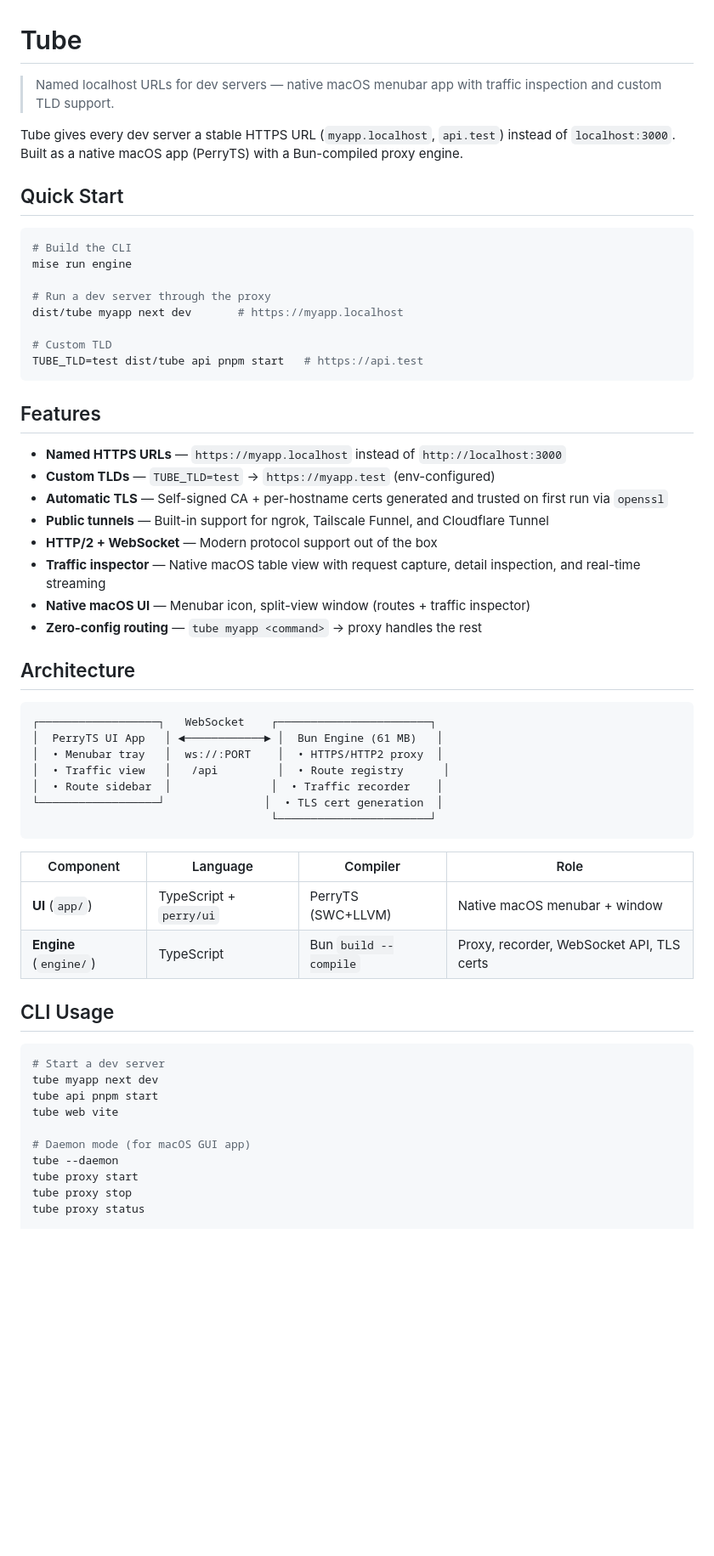
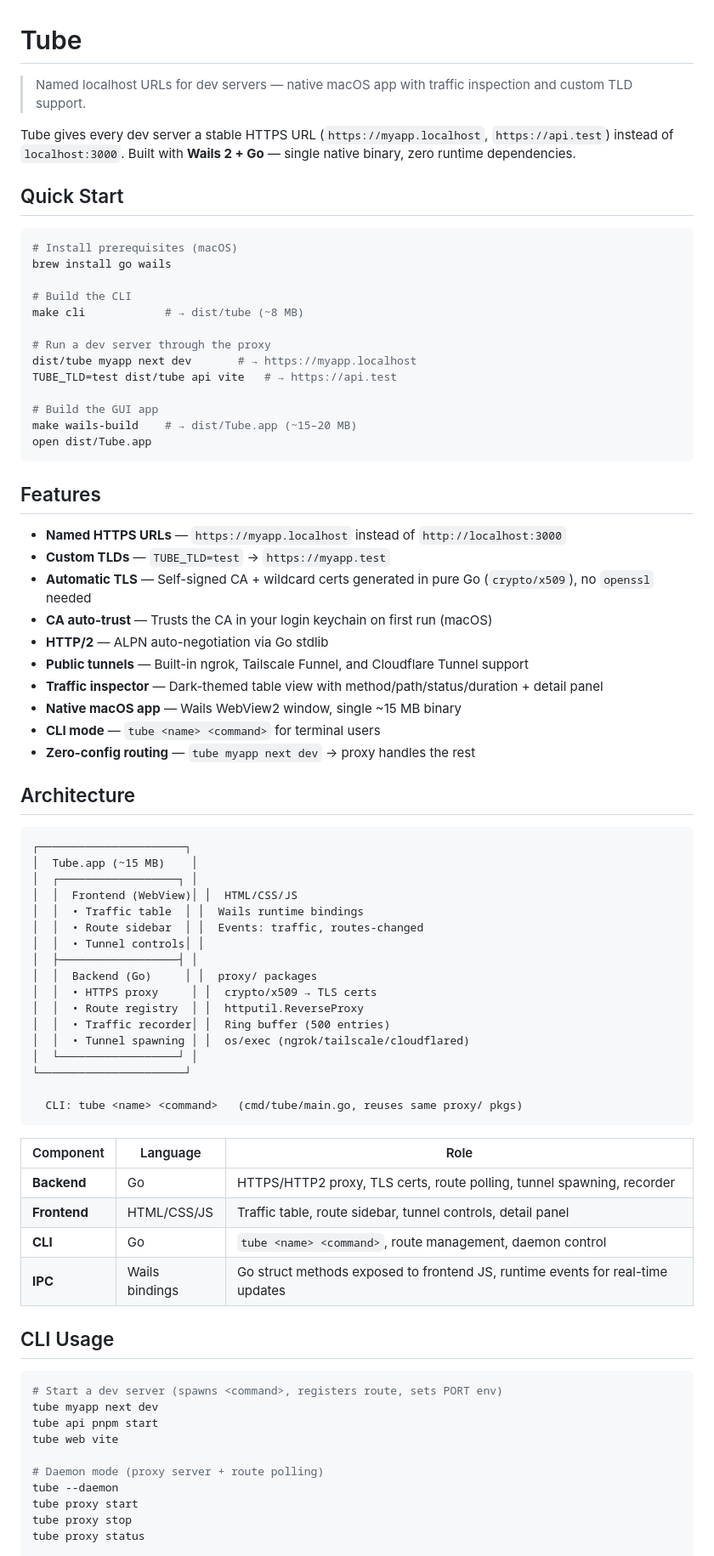
Before and after one commit to tfsoares/tube, a Markdown page: README.md, the part around one of its changes. Shown at 85% size. Rendered like a GitHub page; blank space fills up the shorter version.

````diff
--- a/README.md
+++ b/README.md
@@ -1,59 +1,80 @@
 # Tube
 
-> Named localhost URLs for dev servers — native macOS menubar app with traffic inspection and custom TLD support.
+> Named localhost URLs for dev servers — native macOS app with traffic inspection and custom TLD support.
 
-Tube gives every dev server a stable HTTPS URL (`myapp.localhost`, `api.test`) instead of `localhost:3000`. Built as a native macOS app (PerryTS) with a Bun-compiled proxy engine.
+Tube gives every dev server a stable HTTPS URL (`https://myapp.localhost`, `https://api.test`)
+instead of `localhost:3000`. Built with **Wails 2 + Go** — single native binary, zero runtime
+dependencies.
 
 ## Quick Start
 
 ```bash
+# Install prerequisites (macOS)
+brew install go wails
+
 # Build the CLI
-mise run engine
+make cli            # → dist/tube (~8 MB)
 
 # Run a dev server through the proxy
-dist/tube myapp next dev       # https://myapp.localhost
+dist/tube myapp next dev       # → https://myapp.localhost
+TUBE_TLD=test dist/tube api vite   # → https://api.test
 
-# Custom TLD
-TUBE_TLD=test dist/tube api pnpm start   # https://api.test
+# Build the GUI app
+make wails-build    # → dist/Tube.app (~15–20 MB)
+open dist/Tube.app
 ```
 
 ## Features
 
 - **Named HTTPS URLs** — `https://myapp.localhost` instead of `http://localhost:3000`
-- **Custom TLDs** — `TUBE_TLD=test` → `https://myapp.test` (env-configured)
-- **Automatic TLS** — Self-signed CA + per-hostname certs generated and trusted on first run via `openssl`
-- **Public tunnels** — Built-in support for ngrok, Tailscale Funnel, and Cloudflare Tunnel
-- **HTTP/2 + WebSocket** — Modern protocol support out of the box
-- **Traffic inspector** — Native macOS table view with request capture, detail inspection, and real-time streaming
-- **Native macOS UI** — Menubar icon, split-view window (routes + traffic inspector)
-- **Zero-config routing** — `tube myapp <command>` → proxy handles the rest
+- **Custom TLDs** — `TUBE_TLD=test` → `https://myapp.test`
+- **Automatic TLS** — Self-signed CA + wildcard certs generated in pure Go (`crypto/x509`), no `openssl` needed
+- **CA auto-trust** — Trusts the CA in your login keychain on first run (macOS)
+- **HTTP/2** — ALPN auto-negotiation via Go stdlib
+- **Public tunnels** — Built-in ngrok, Tailscale Funnel, and Cloudflare Tunnel support
+- **Traffic inspector** — Dark-themed table view with method/path/status/duration + detail panel
+- **Native macOS app** — Wails WebView2 window, single ~15 MB binary
+- **CLI mode** — `tube <name> <command>` for terminal users
+- **Zero-config routing** — `tube myapp next dev` → proxy handles the rest
 
 ## Architecture
 
 ```
-┌──────────────────┐   WebSocket    ┌───────────────────────┐
-│  PerryTS UI App   │ ◄────────────► │  Bun Engine (61 MB)   │
-│  • Menubar tray   │  ws://:PORT    │  • HTTPS/HTTP2 proxy  │
-│  • Traffic view   │   /api         │  • Route registry      │
-│  • Route sidebar  │               │  • Traffic recorder    │
-└──────────────────┘               │  • TLS cert generation  │
-                                    └───────────────────────┘
+┌──────────────────────┐
+│  Tube.app (~15 MB)    │
+│  ┌──────────────────┐ │
+│  │  Frontend (WebView)│ │  HTML/CSS/JS
+│  │  • Traffic table  │ │  Wails runtime bindings
+│  │  • Route sidebar  │ │  Events: traffic, routes-changed
+│  │  • Tunnel controls│ │
+│  ├──────────────────┤ │
+│  │  Backend (Go)     │ │  proxy/ packages
+│  │  • HTTPS proxy     │ │  crypto/x509 → TLS certs
+│  │  • Route registry  │ │  httputil.ReverseProxy
+│  │  • Traffic recorder│ │  Ring buffer (500 entries)
+│  │  • Tunnel spawning │ │  os/exec (ngrok/tailscale/cloudflared)
+│  └──────────────────┘ │
+└──────────────────────┘
+
+  CLI: tube <name> <command>   (cmd/tube/main.go, reuses same proxy/ pkgs)
 ```
 
-| Component | Language | Compiler | Role |
-|---|---|---|---|
-| **UI** (`app/`) | TypeScript + `perry/ui` | PerryTS (SWC+LLVM) | Native macOS menubar + window |
-| **Engine** (`engine/`) | TypeScript | Bun `build --compile` | Proxy, recorder, WebSocket API, TLS certs |
+| Component | Language | Role |
+|---|---|---|
+| **Backend** | Go | HTTPS/HTTP2 proxy, TLS certs, route polling, tunnel spawning, recorder |
+| **Frontend** | HTML/CSS/JS | Traffic table, route sidebar, tunnel controls, detail panel |
+| **CLI** | Go | `tube <name> <command>`, route management, daemon control |
+| **IPC** | Wails bindings | Go struct methods exposed to frontend JS, runtime events for real-time updates |
 
 ## CLI Usage
 
 ```bash
-# Start a dev server
+# Start a dev server (spawns <command>, registers route, sets PORT env)
 tube myapp next dev
 tube api pnpm start
 tube web vite
 
-# Daemon mode (for macOS GUI app)
+# Daemon mode (proxy server + route polling)
 tube --daemon
 tube proxy start
 tube proxy stop
````
Also changed, not shown: other parts of README.md (+42 -64 lines), AGENTS.md (+126 -163 lines).
